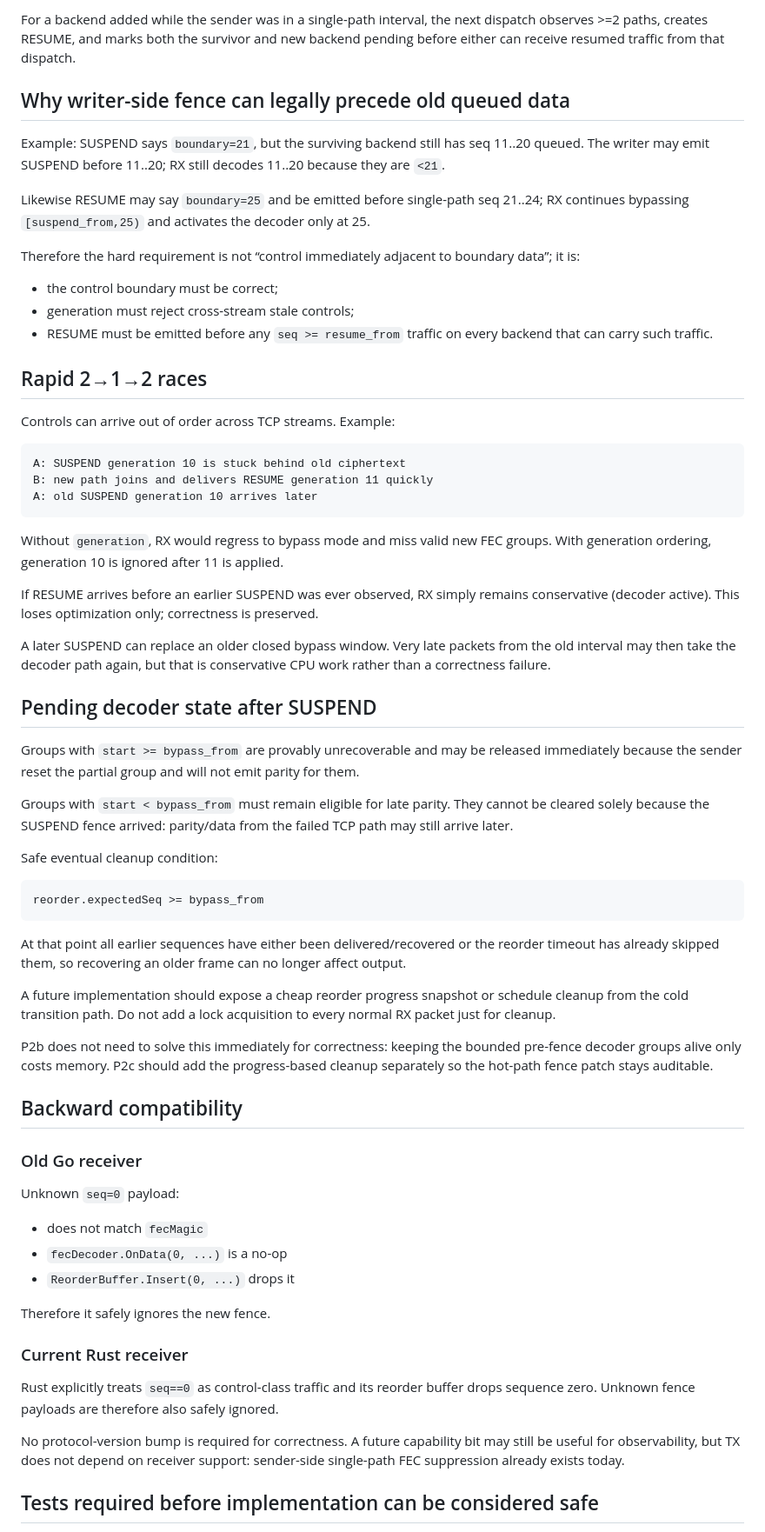
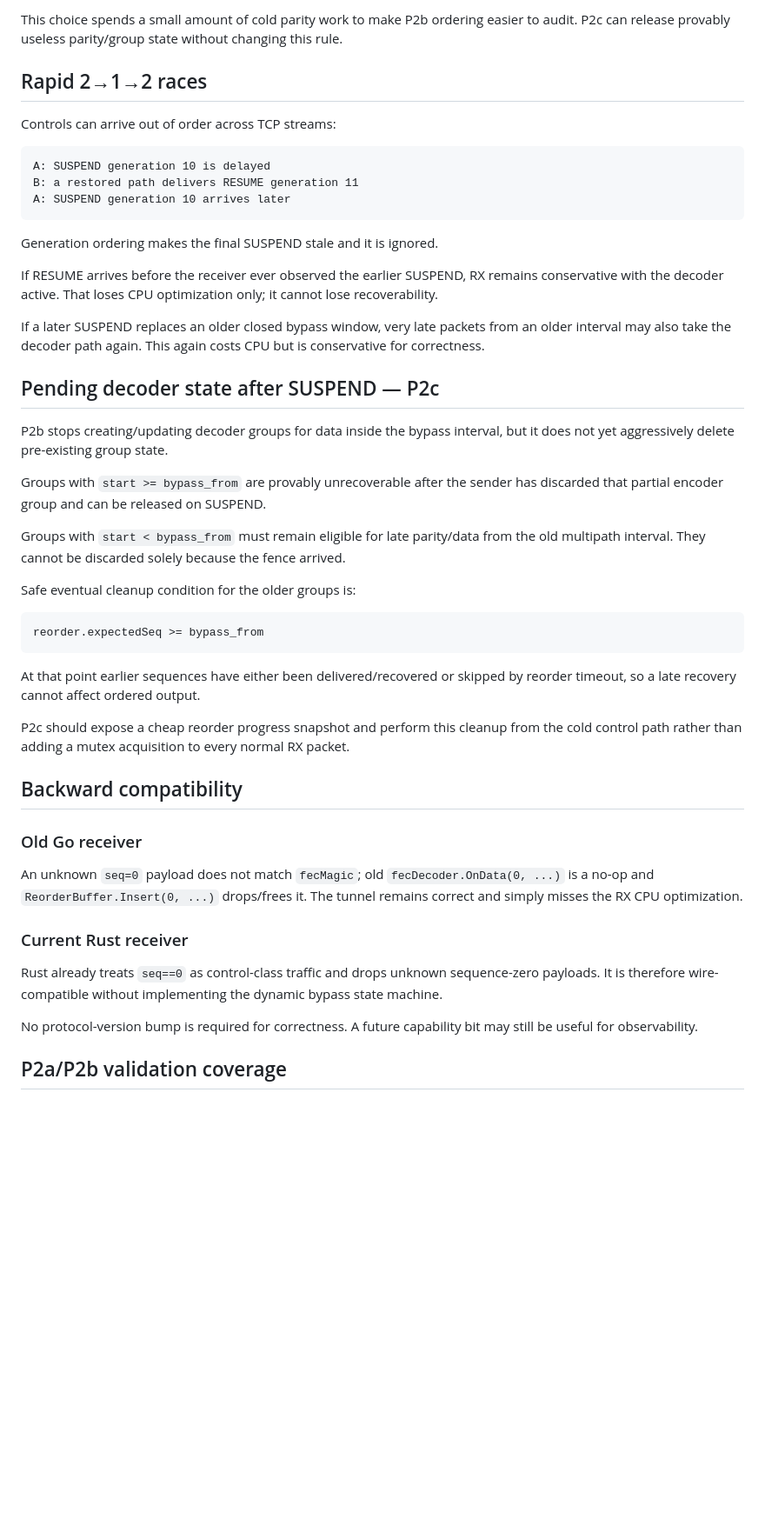
Before and after one commit to NNdroid/tlsvpn, a Markdown page: docs/dynamic_rx_fec_bypass.md, the part around one of its changes. Shown at 87% size. GitHub-like rendering; blank space fills up the shorter version.

````diff
--- a/docs/dynamic_rx_fec_bypass.md
+++ b/docs/dynamic_rx_fec_bypass.md
@@ -140,69 +140,51 @@ This design has several useful properties:
 
-For a backend added while the sender was in a single-path interval, the next dispatch observes >=2 paths, creates RESUME, and marks both the survivor and new backend pending before either can receive resumed traffic from that dispatch.
-
-## Why writer-side fence can legally precede old queued data
-
-Example: SUSPEND says `boundary=21`, but the surviving backend still has seq 11..20 queued. The writer may emit SUSPEND before 11..20; RX still decodes 11..20 because they are `<21`.
-
-Likewise RESUME may say `boundary=25` and be emitted before single-path seq 21..24; RX continues bypassing `[suspend_from,25)` and activates the decoder only at 25.
-
-Therefore the hard requirement is not “control immediately adjacent to boundary data”; it is:
-
-- the control boundary must be correct;
-- generation must reject cross-stream stale controls;
-- RESUME must be emitted before any `seq >= resume_from` traffic on every backend that can carry such traffic.
+This choice spends a small amount of cold parity work to make P2b ordering easier to audit. P2c can release provably useless parity/group state without changing this rule.
 
 ## Rapid 2→1→2 races
 
-Controls can arrive out of order across TCP streams. Example:
+Controls can arrive out of order across TCP streams:
 
 ```
-A: SUSPEND generation 10 is stuck behind old ciphertext
-B: new path joins and delivers RESUME generation 11 quickly
-A: old SUSPEND generation 10 arrives later
+A: SUSPEND generation 10 is delayed
+B: a restored path delivers RESUME generation 11
+A: SUSPEND generation 10 arrives later
 ```
 
-Without `generation`, RX would regress to bypass mode and miss valid new FEC groups. With generation ordering, generation 10 is ignored after 11 is applied.
+Generation ordering makes the final SUSPEND stale and it is ignored.
 
-If RESUME arrives before an earlier SUSPEND was ever observed, RX simply remains conservative (decoder active). This loses optimization only; correctness is preserved.
+If RESUME arrives before the receiver ever observed the earlier SUSPEND, RX remains conservative with the decoder active. That loses CPU optimization only; it cannot lose recoverability.
 
-A later SUSPEND can replace an older closed bypass window. Very late packets from the old interval may then take the decoder path again, but that is conservative CPU work rather than a correctness failure.
+If a later SUSPEND replaces an older closed bypass window, very late packets from an older interval may also take the decoder path again. This again costs CPU but is conservative for correctness.
 
-## Pending decoder state after SUSPEND
+## Pending decoder state after SUSPEND — P2c
 
-Groups with `start >= bypass_from` are provably unrecoverable and may be released immediately because the sender reset the partial group and will not emit parity for them.
+P2b stops creating/updating decoder groups for data inside the bypass interval, but it does not yet aggressively delete pre-existing group state.
 
-Groups with `start < bypass_from` must remain eligible for late parity. They cannot be cleared solely because the SUSPEND fence arrived: parity/data from the failed TCP path may still arrive later.
+Groups with `start >= bypass_from` are provably unrecoverable after the sender has discarded that partial encoder group and can be released on SUSPEND.
 
-Safe eventual cleanup condition:
+Groups with `start < bypass_from` must remain eligible for late parity/data from the old multipath interval. They cannot be discarded solely because the fence arrived.
+
+Safe eventual cleanup condition for the older groups is:
 
 ```
 reorder.expectedSeq >= bypass_from
 ```
 
-At that point all earlier sequences have either been delivered/recovered or the reorder timeout has already skipped them, so recovering an older frame can no longer affect output.
+At that point earlier sequences have either been delivered/recovered or skipped by reorder timeout, so a late recovery cannot affect ordered output.
 
-A future implementation should expose a cheap reorder progress snapshot or schedule cleanup from the cold transition path. Do not add a lock acquisition to every normal RX packet just for cleanup.
-
-P2b does not need to solve this immediately for correctness: keeping the bounded pre-fence decoder groups alive only costs memory. P2c should add the progress-based cleanup separately so the hot-path fence patch stays auditable.
+P2c should expose a cheap reorder progress snapshot and perform this cleanup from the cold control path rather than adding a mutex acquisition to every normal RX packet.
 
 ## Backward compatibility
 
 ### Old Go receiver
 
-Unknown `seq=0` payload:
-
-- does not match `fecMagic`
-- `fecDecoder.OnData(0, ...)` is a no-op
-- `ReorderBuffer.Insert(0, ...)` drops it
-
-Therefore it safely ignores the new fence.
+An unknown `seq=0` payload does not match `fecMagic`; old `fecDecoder.OnData(0, ...)` is a no-op and `ReorderBuffer.Insert(0, ...)` drops/frees it. The tunnel remains correct and simply misses the RX CPU optimization.
 
 ### Current Rust receiver
 
-Rust explicitly treats `seq==0` as control-class traffic and its reorder buffer drops sequence zero. Unknown fence payloads are therefore also safely ignored.
+Rust already treats `seq==0` as control-class traffic and drops unknown sequence-zero payloads. It is therefore wire-compatible without implementing the dynamic bypass state machine.
 
-No protocol-version bump is required for correctness. A future capability bit may still be useful for observability, but TX does not depend on receiver support: sender-side single-path FEC suppression already exists today.
+No protocol-version bump is required for correctness. A future capability bit may still be useful for observability.
 
-## Tests required before implementation can be considered safe
+## P2a/P2b validation coverage
 
````
Also changed, not shown: other parts of docs/dynamic_rx_fec_bypass.md (+70 -69 lines).
